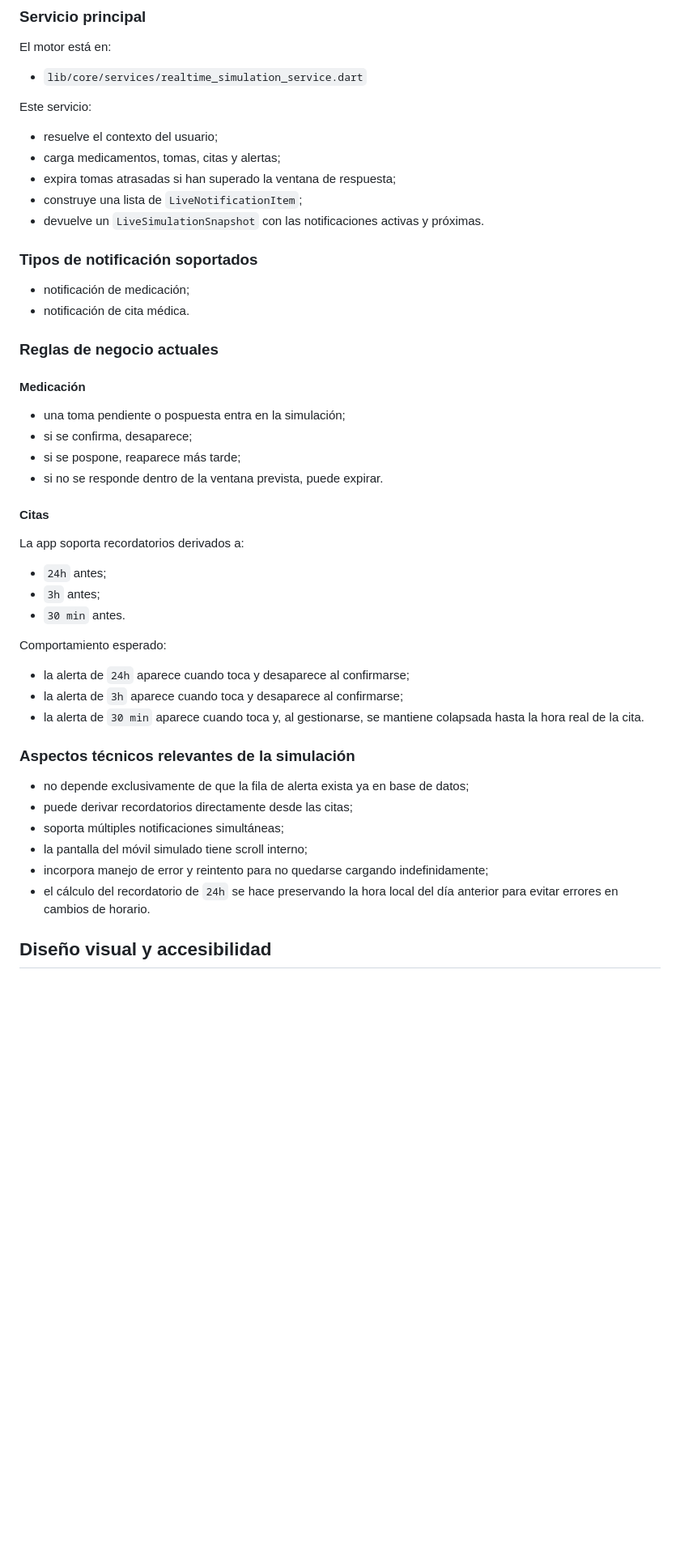
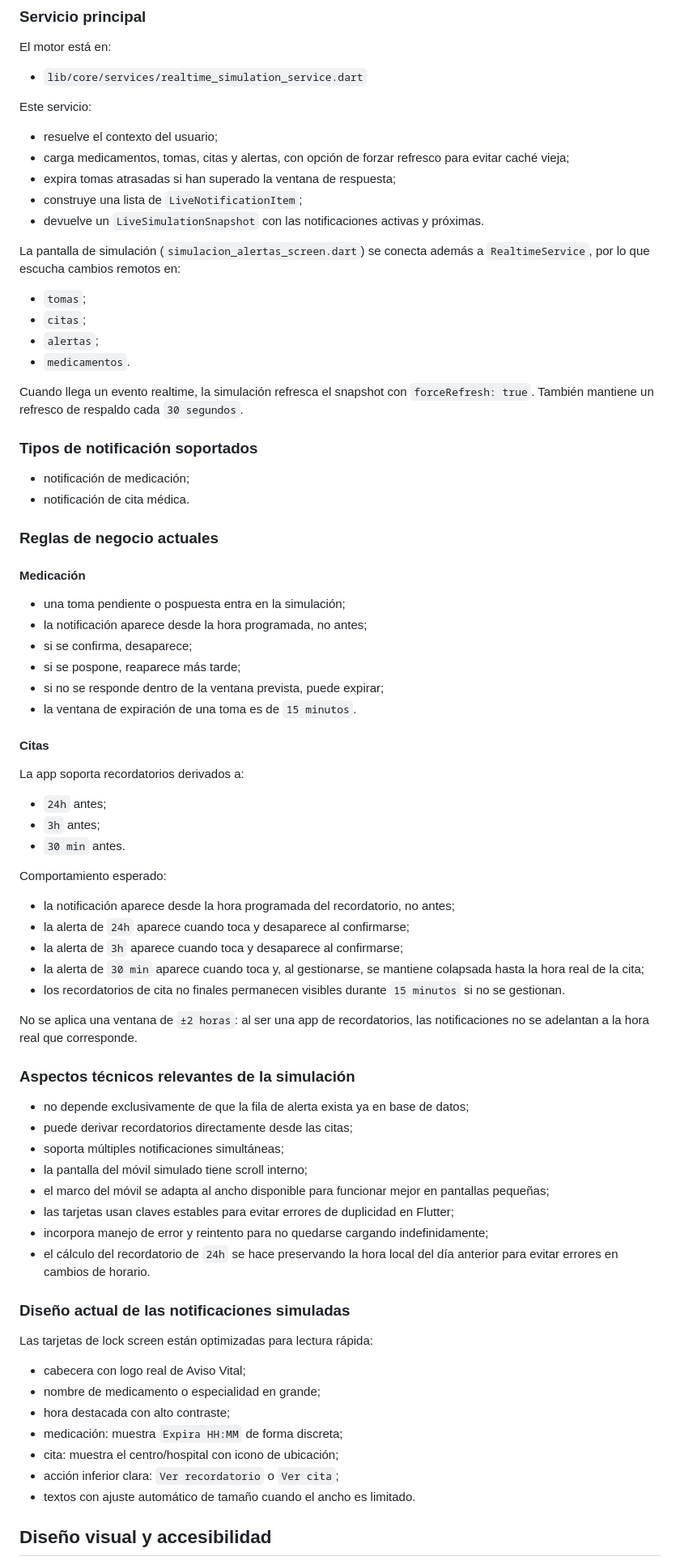
Before and after one commit to MarcoLopezP10/aviso-vital, a Markdown page: README.md, the part around one of its changes. Shown at 81% size. GitHub-like rendering; blank space fills up the shorter version.

Commit message:
Ajuste del README.md sobre depligue, logo y realtime

```diff
--- a/README.md
+++ b/README.md
@@ -389,10 +401,19 @@ El motor está en:
 Este servicio:
 
 - resuelve el contexto del usuario;
-- carga medicamentos, tomas, citas y alertas;
+- carga medicamentos, tomas, citas y alertas, con opción de forzar refresco para evitar caché vieja;
 - expira tomas atrasadas si han superado la ventana de respuesta;
 - construye una lista de `LiveNotificationItem`;
 - devuelve un `LiveSimulationSnapshot` con las notificaciones activas y próximas.
+
+La pantalla de simulación (`simulacion_alertas_screen.dart`) se conecta además a `RealtimeService`, por lo que escucha cambios remotos en:
+
+- `tomas`;
+- `citas`;
+- `alertas`;
+- `medicamentos`.
+
+Cuando llega un evento realtime, la simulación refresca el snapshot con `forceRefresh: true`. También mantiene un refresco de respaldo cada `30 segundos`.
 
 ### Tipos de notificación soportados
 
@@ -404,9 +425,11 @@ Este servicio:
 #### Medicación
 
 - una toma pendiente o pospuesta entra en la simulación;
+- la notificación aparece desde la hora programada, no antes;
 - si se confirma, desaparece;
 - si se pospone, reaparece más tarde;
-- si no se responde dentro de la ventana prevista, puede expirar.
+- si no se responde dentro de la ventana prevista, puede expirar;
+- la ventana de expiración de una toma es de `15 minutos`.
 
 #### Citas
 
@@ -418,9 +441,13 @@ La app soporta recordatorios derivados a:
 
 Comportamiento esperado:
 
+- la notificación aparece desde la hora programada del recordatorio, no antes;
 - la alerta de `24h` aparece cuando toca y desaparece al confirmarse;
 - la alerta de `3h` aparece cuando toca y desaparece al confirmarse;
-- la alerta de `30 min` aparece cuando toca y, al gestionarse, se mantiene colapsada hasta la hora real de la cita.
+- la alerta de `30 min` aparece cuando toca y, al gestionarse, se mantiene colapsada hasta la hora real de la cita;
+- los recordatorios de cita no finales permanecen visibles durante `15 minutos` si no se gestionan.
+
+No se aplica una ventana de `±2 horas`: al ser una app de recordatorios, las notificaciones no se adelantan a la hora real que corresponde.
 
 ### Aspectos técnicos relevantes de la simulación
 
@@ -428,8 +455,22 @@ Comportamiento esperado:
 - puede derivar recordatorios directamente desde las citas;
 - soporta múltiples notificaciones simultáneas;
 - la pantalla del móvil simulado tiene scroll interno;
+- el marco del móvil se adapta al ancho disponible para funcionar mejor en pantallas pequeñas;
+- las tarjetas usan claves estables para evitar errores de duplicidad en Flutter;
 - incorpora manejo de error y reintento para no quedarse cargando indefinidamente;
 - el cálculo del recordatorio de `24h` se hace preservando la hora local del día anterior para evitar errores en cambios de horario.
+
+### Diseño actual de las notificaciones simuladas
+
+Las tarjetas de lock screen están optimizadas para lectura rápida:
+
+- cabecera con logo real de Aviso Vital;
+- nombre de medicamento o especialidad en grande;
+- hora destacada con alto contraste;
+- medicación: muestra `Expira HH:MM` de forma discreta;
+- cita: muestra el centro/hospital con icono de ubicación;
+- acción inferior clara: `Ver recordatorio` o `Ver cita`;
+- textos con ajuste automático de tamaño cuando el ancho es limitado.
 
 ## Diseño visual y accesibilidad
 
```
Also changed, not shown: other parts of README.md (+94 -9 lines).
